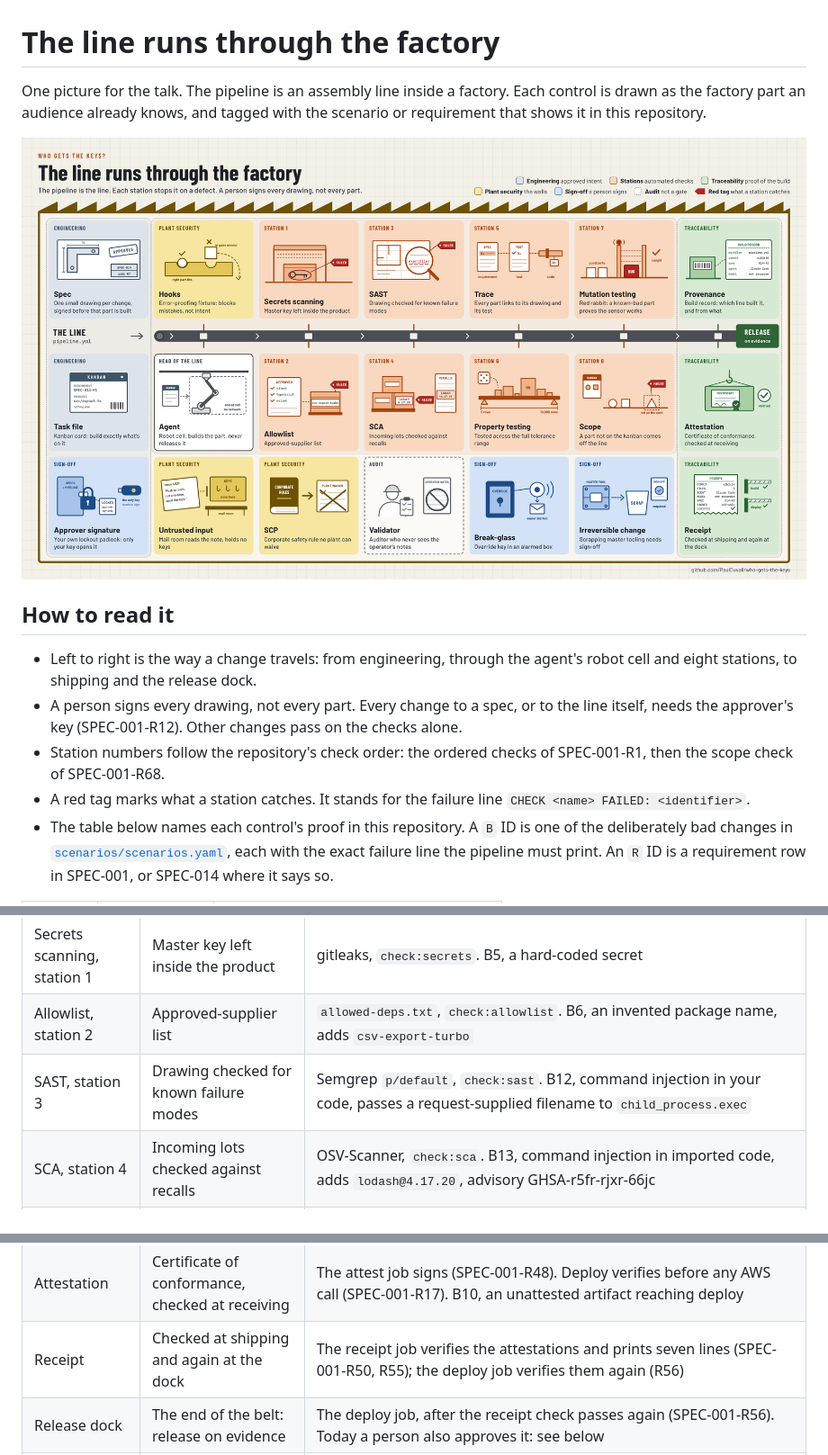
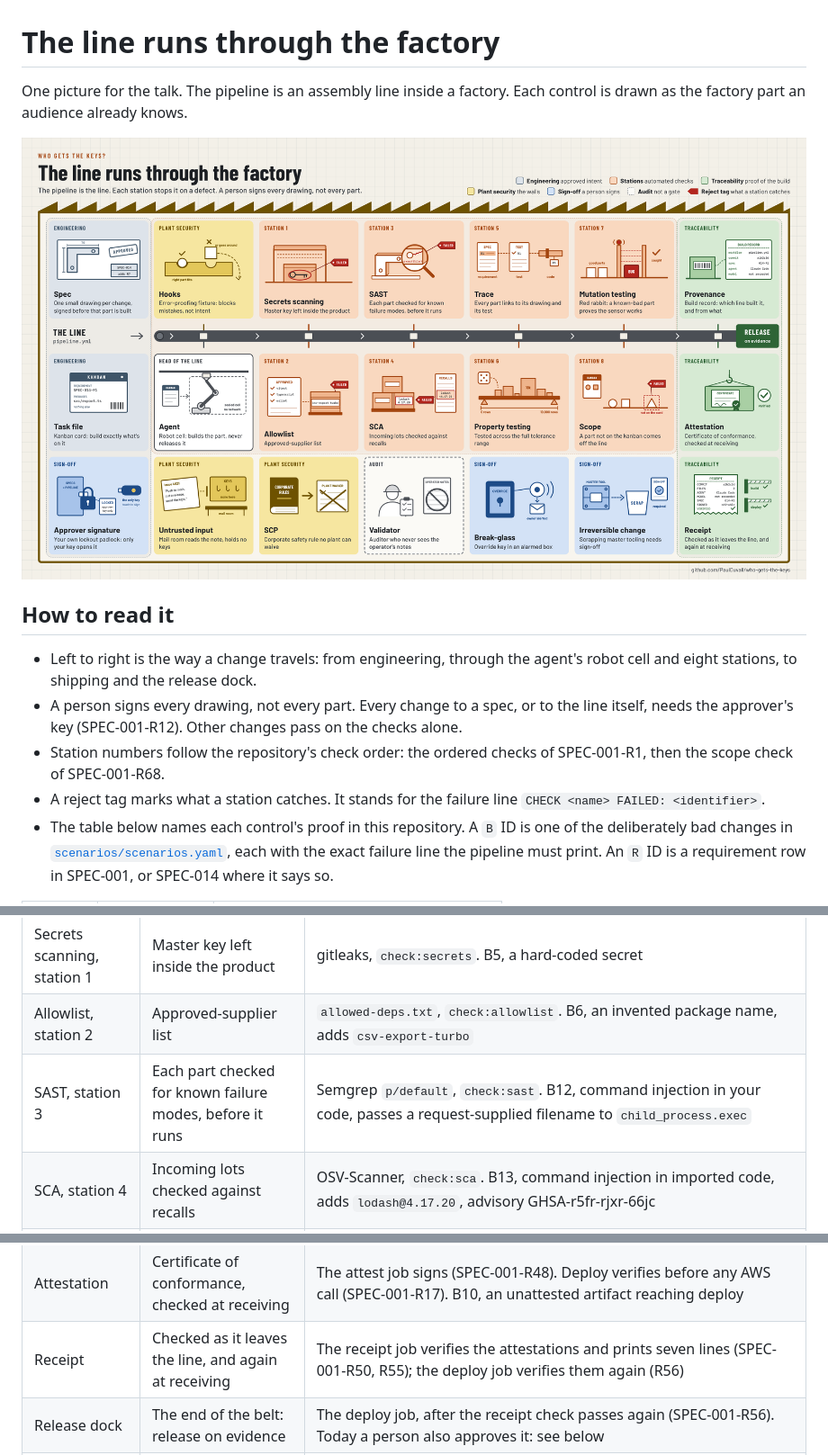
Before and after one commit to PaulDuvall/who-gets-the-keys, a Markdown page: docs/factory-map.md, 3 parts joined by grey strips. Shown at 90% size. Rendered like a GitHub page; pictures changed too: docs/factory-map.png.

Commit message:
docs: the factory map's SAST tile inspects a part, not a drawing
The subtitle and the Spec tile make a drawing the spec, and Trace makes
a part the code. SAST's caption, "Drawing checked for known failure
modes", taught that SAST checks specs. It now reads "Each part checked
for known failure modes, before it runs", and its picture shows the
Spec tile's L-bracket as a part, with the magnifier finding a crack
labelled exec(file), scenario B12.

The legend's "Red tag" becomes "Reject tag": in 5S a red tag marks an
unneeded item, not a caught defect. The receipt is "Checked as it leaves
the line, and again at receiving", the same place the attestation tile
calls receiving, since the deploy job runs both checks. The markdown
drops "tagged with the scenario", left over from the hidden tile tags.

Agent: Claude Code
Co-Authored-By: Claude Opus 5.5 <noreply@anthropic.com>

```diff
--- a/docs/factory-map.md
+++ b/docs/factory-map.md
@@ -1,6 +1,6 @@
 # The line runs through the factory
 
-One picture for the talk. The pipeline is an assembly line inside a factory. Each control is drawn as the factory part an audience already knows, and tagged with the scenario or requirement that shows it in this repository.
+One picture for the talk. The pipeline is an assembly line inside a factory. Each control is drawn as the factory part an audience already knows.
 
 ![The pipeline drawn as an assembly line through a factory: engineering upstream, eight stations on the line, traceability and release downstream, plant security around it](factory-map.png)
 
@@ -9,7 +9,7 @@ One picture for the talk. The pipeline is an assembly line inside a factory. Eac
 - Left to right is the way a change travels: from engineering, through the agent's robot cell and eight stations, to shipping and the release dock.
 - A person signs every drawing, not every part. Every change to a spec, or to the line itself, needs the approver's key (SPEC-001-R12). Other changes pass on the checks alone.
 - Station numbers follow the repository's check order: the ordered checks of SPEC-001-R1, then the scope check of SPEC-001-R68.
-- A red tag marks what a station catches. It stands for the failure line `CHECK <name> FAILED: <identifier>`.
+- A reject tag marks what a station catches. It stands for the failure line `CHECK <name> FAILED: <identifier>`.
 - The table below names each control's proof in this repository. A `B` ID is one of the deliberately bad changes in [`scenarios/scenarios.yaml`](../scenarios/scenarios.yaml), each with the exact failure line the pipeline must print. An `R` ID is a requirement row in SPEC-001, or SPEC-014 where it says so.
 
 | Color | Family | Meaning |
@@ -31,7 +31,7 @@ One picture for the talk. The pipeline is an assembly line inside a factory. Eac
 | Hooks | Error-proofing fixture: blocks mistakes, not intent | `.claude/hooks/hook.mjs`: `no-sign` (SPEC-001-R39), `no-session-link` (R214), `no-inner-worktree` (R230), `gitleaks-staged`, `expect-expect` |
 | Secrets scanning, station 1 | Master key left inside the product | gitleaks, `check:secrets`. B5, a hard-coded secret |
 | Allowlist, station 2 | Approved-supplier list | `allowed-deps.txt`, `check:allowlist`. B6, an invented package name, adds `csv-export-turbo` |
-| SAST, station 3 | Drawing checked for known failure modes | Semgrep `p/default`, `check:sast`. B12, command injection in your code, passes a request-supplied filename to `child_process.exec` |
+| SAST, station 3 | Each part checked for known failure modes, before it runs | Semgrep `p/default`, `check:sast`. B12, command injection in your code, passes a request-supplied filename to `child_process.exec` |
 | SCA, station 4 | Incoming lots checked against recalls | OSV-Scanner, `check:sca`. B13, command injection in imported code, adds `lodash@4.17.20`, advisory GHSA-r5fr-rjxr-66jc |
 | Trace, station 5 | Every part links to its drawing and its test | `check:trace`. B3, a code change with no spec ID; B15, a requirement with no test; B16, a capability with no requirement |
 | Property testing, station 6 | Tested across the full tolerance range | `test/export.property.test.ts`, run by `check:test`, for SPEC-014-R1, every row out in order, and R2, quoting |
@@ -39,7 +39,7 @@ One picture for the talk. The pipeline is an assembly line inside a factory. Eac
 | Scope, station 8 | A part not on the kanban comes off the line | The scope check (SPEC-001-R67). B23, a change outside the task's scope, edits a file the task does not produce |
 | Provenance | Build record: which line built it, and from what | SLSA build provenance, and the SPEC-001-R45 predicate: the commit, its spec IDs and its `Agent:` trailer. The model is always `not recorded` |
 | Attestation | Certificate of conformance, checked at receiving | The attest job signs (SPEC-001-R48). Deploy verifies before any AWS call (SPEC-001-R17). B10, an unattested artifact reaching deploy |
-| Receipt | Checked at shipping and again at the dock | The receipt job verifies the attestations and prints seven lines (SPEC-001-R50, R55); the deploy job verifies them again (R56) |
+| Receipt | Checked as it leaves the line, and again at receiving | The receipt job verifies the attestations and prints seven lines (SPEC-001-R50, R55); the deploy job verifies them again (R56) |
 | Release dock | The end of the belt: release on evidence | The deploy job, after the receipt check passes again (SPEC-001-R56). Today a person also approves it: see below |
 | Approver signature | Your own lockout padlock: only your key opens it | A FIDO2 key in `approvers.txt`, with a touch. The signatures check (SPEC-001-R12). B17, a tampered source of record; B18, an agent loosening the pipeline without a signature |
 | Irreversible change | Scrapping master tooling needs sign-off | The deploy plan check (SPEC-001-R18). B14, an irreversible change without approval, replaces `aws_dynamodb_table.export_jobs` |
```
Also changed, not shown: 1 other file.
